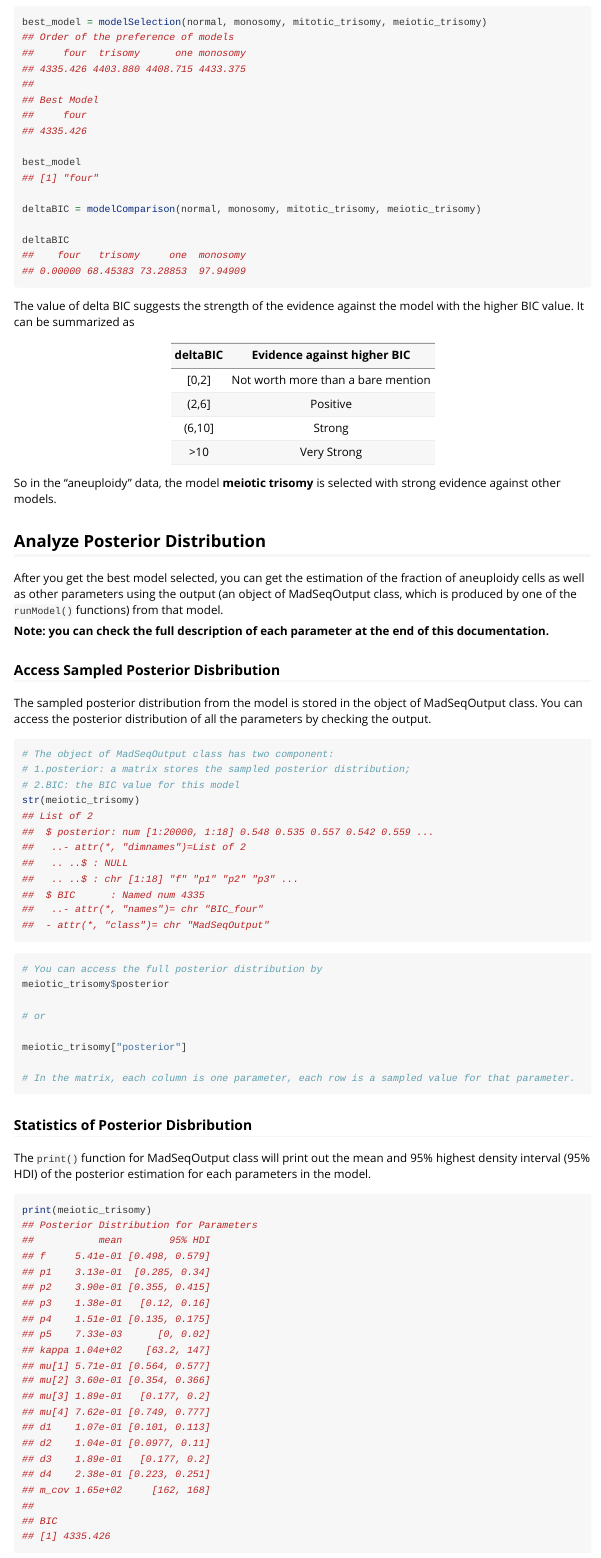
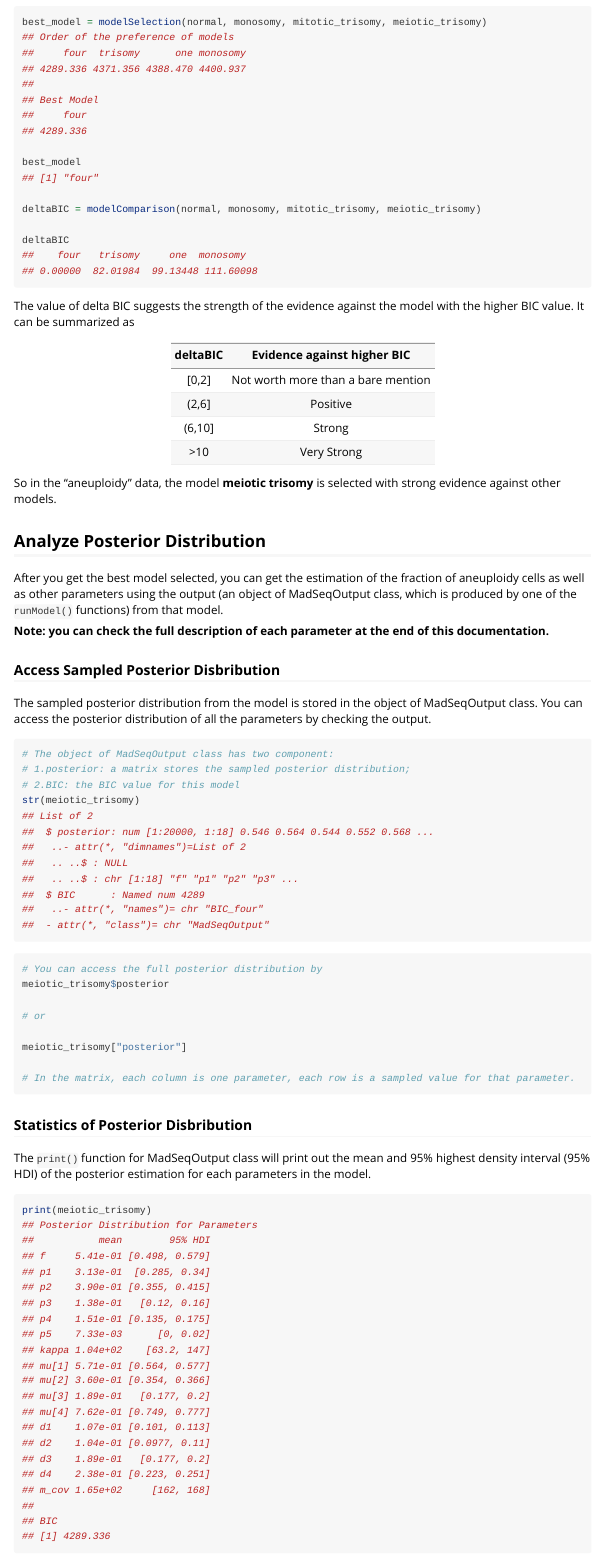
Before and after one commit to ykong2/MADSEQ, an R Markdown document (vignettes/MADSEQ-vignette.Rmd): the page in a window 1100 px wide, from 5050 px down. Rendered offline with R 4.5, knitr and Pandoc, with nearby package versions; long lines of code are wrapped.

Commit message:
updated the documentation for fixed BIC

````diff
--- a/vignettes/MADSEQ-vignette.Rmd
+++ b/vignettes/MADSEQ-vignette.Rmd
@@ -221,11 +221,11 @@ After fit the data with all the models, next step is comparison of the goodness
 best_model = modelSelection(normal, monosomy, mitotic_trisomy, meiotic_trisomy)
 ## Order of the preference of models
 ##     four  trisomy      one monosomy
-## 4335.426 4403.880 4408.715 4433.375
+## 4289.336 4371.356 4388.470 4400.937
 ##
 ## Best Model
 ##     four
-## 4335.426
+## 4289.336
 
 best_model
 ## [1] "four"
@@ -234,7 +234,7 @@ deltaBIC = modelComparison(normal, monosomy, mitotic_trisomy, meiotic_trisomy)
 
 deltaBIC
 ##    four   trisomy     one  monosomy
-## 0.00000 68.45383 73.28853  97.94909
+## 0.00000  82.01984  99.13448 111.60098
 
 ```
 
@@ -301,7 +301,7 @@ print(meiotic_trisomy)
 ## m_cov 1.65e+02     [162, 168]
 ##
 ## BIC
-## [1] 4335.426
+## [1] 4289.336
 ```
 
 The `summary()` function for MadSeqOutput class will produce the quantiles of the parameters from the posterior distribution.
````
Also changed, not shown: inst/rjags/TwoMixTrisomy.txt (+0 -1 lines), data/meiotic_trisomy.RData, vignettes/MADSEQ-vignette.Rmd (8 more changed lines), 1 other file.
